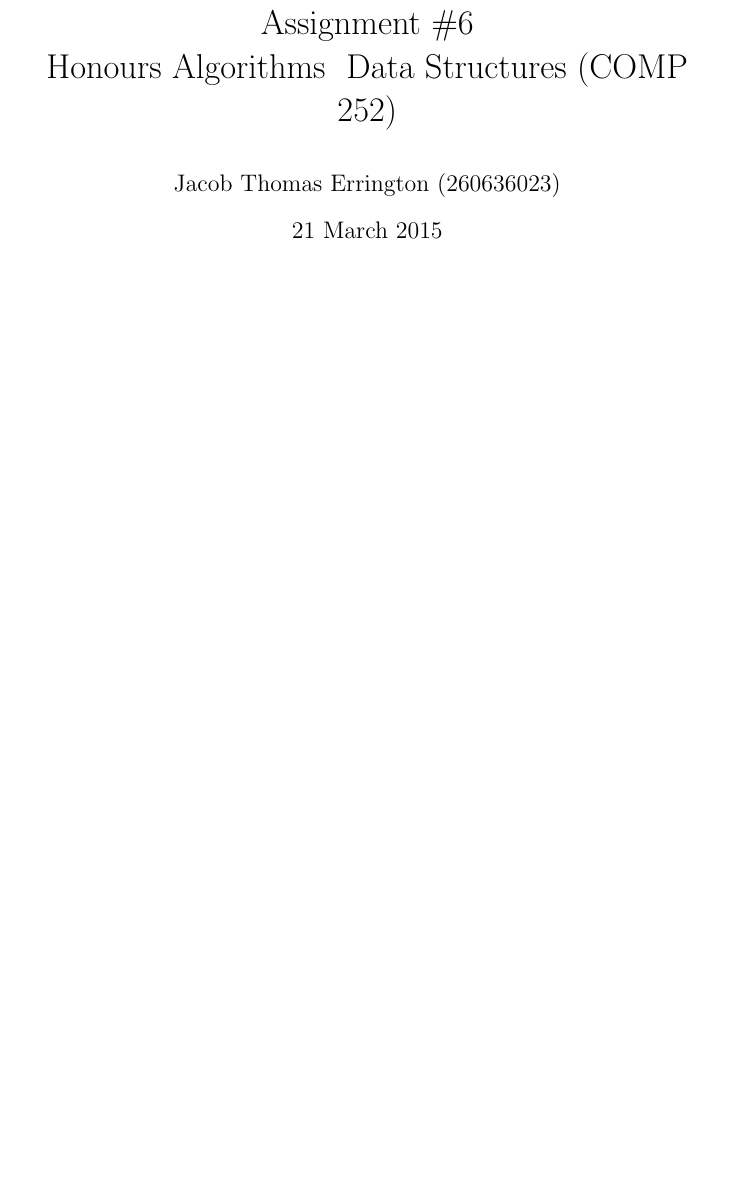
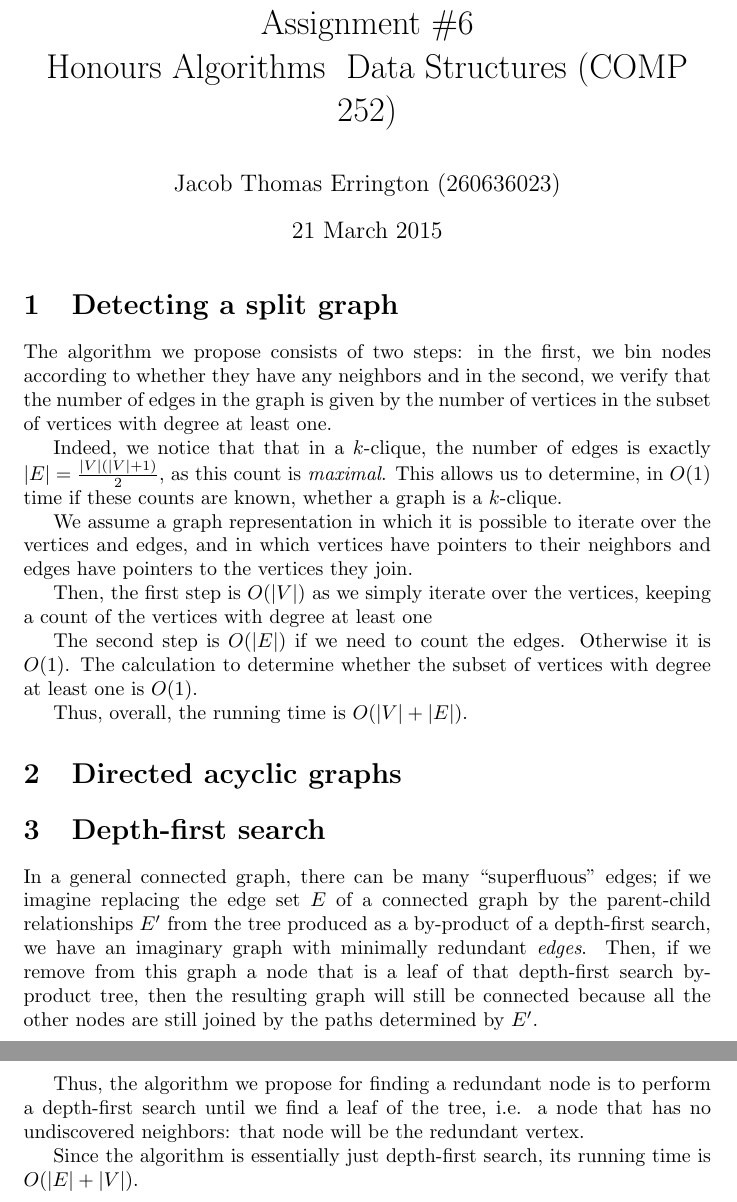
Before and after one commit to raytimbadev/school, a LaTeX problem sheet (comp-252/assignments/6/writeup.tex): part of the page before the commit and two parts of pages 1 and 2 of 2 after it, the two joined at a grey line, cut so that both start at the same text, the shorter picture padded with empty space. Compiled offline with pdfLaTeX.

Commit message:
comp 252 assignment 6: complete questions 1 and 3, work on question 2

```diff
--- a/comp-252/assignments/6/writeup.tex
+++ b/comp-252/assignments/6/writeup.tex
@@ -10,6 +10,33 @@
 
 \maketitle
 
+\section{Detecting a split graph}
+
+The algorithm we propose consists of two steps: in the first, we bin nodes according to whether they have any neighbors and in the second, we verify that the number of edges in the graph is given by the number of vertices in the subset of vertices with degree at least one.
+
+Indeed, we notice that that in a $k$-clique, the number of edges is exactly $|E| = \frac{|V|(|V| + 1)}{2}$, as this count is \emph{maximal}. This allows us to determine, in $O(1)$ time if these counts are known, whether a graph is a $k$-clique.
+
+We assume a graph representation in which it is possible to iterate over the vertices and edges, and in which vertices have pointers to their neighbors and edges have pointers to the vertices they join.
+
+Then, the first step is $O(|V|)$ as we simply iterate over the vertices, keeping a count of the vertices with degree at least one
+
+The second step is $O(|E|)$ if we need to count the edges. Otherwise it is $O(1)$. The calculation to determine whether the subset of vertices with degree at least one is $O(1)$.
+
+Thus, overall, the running time is $O(|V| + |E|)$.
+
+\section{Directed acyclic graphs}
 
 
+
+%The reachability relation forms a partial order on $V$, so we may consider it as a partially ordered set. The property of the graph that no path has length more than $k$ is translated into the language of posets by the statement \emph{no chain in $V$ has cardinality greater than $k$}. The desired property, that the graph can be partitioned into at most $k+1$ groups in each of which no two vertices are reachable from each other, is equivalent to saying \emph{the width of $V$ is at most $k+1$}.
+
+
+\section{Depth-first search}
+
+In a general connected graph, there can be many ``superfluous'' edges; if we imagine replacing the edge set $E$ of a connected graph by the parent-child relationships $E^\prime$ from the tree produced as a by-product of a depth-first search, we have an imaginary graph with minimally redundant \emph{edges}. Then, if we remove from this graph a node that is a leaf of that depth-first search by-product tree, then the resulting graph will still be connected because all the other nodes are still joined by the paths determined by $E^\prime$.
+
+Thus, the algorithm we propose for finding a redundant node is to perform a depth-first search until we find a leaf of the tree, i.e. a node that has no undiscovered neighbors: that node will be the redundant vertex.
+
+Since the algorithm is essentially just depth-first search, its running time is $O(|E| + |V|)$.
+
 \end{document}
```
